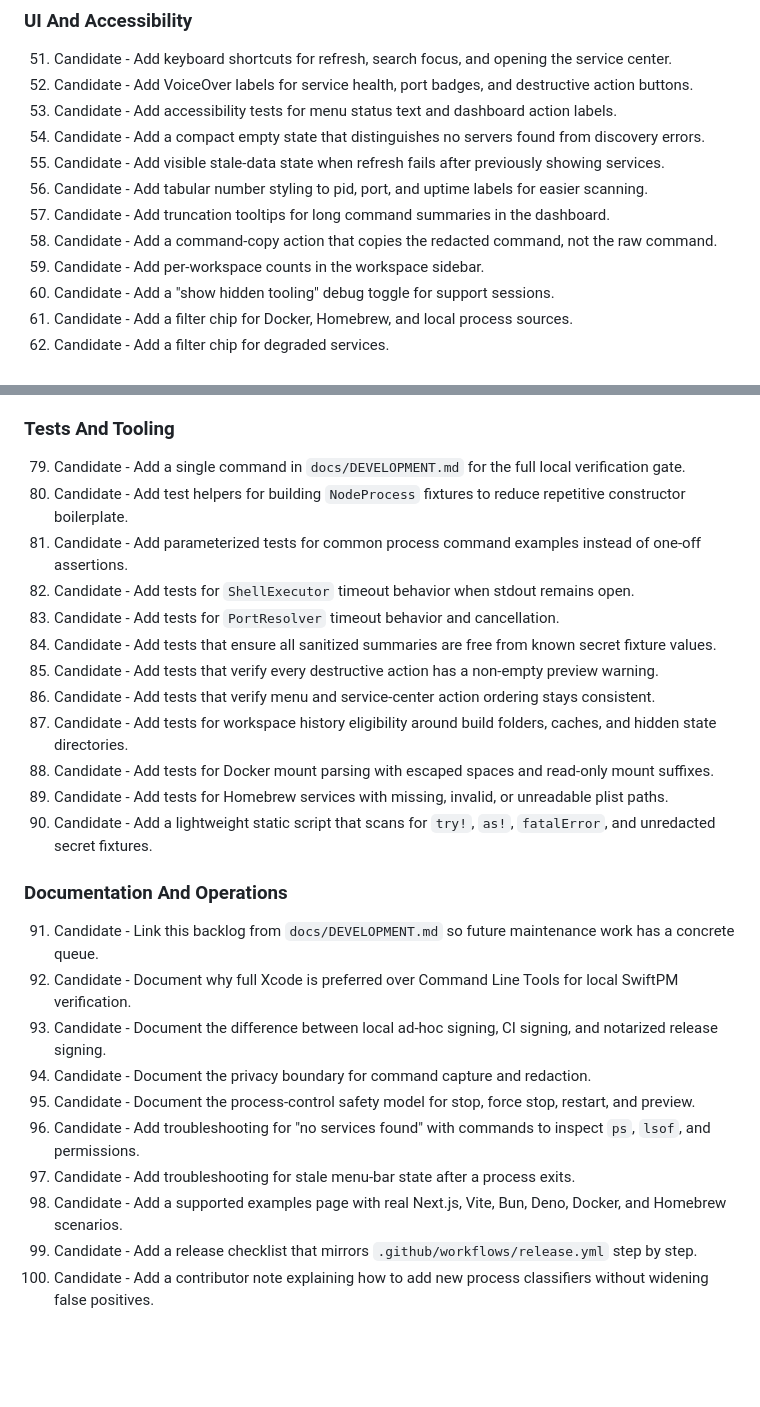
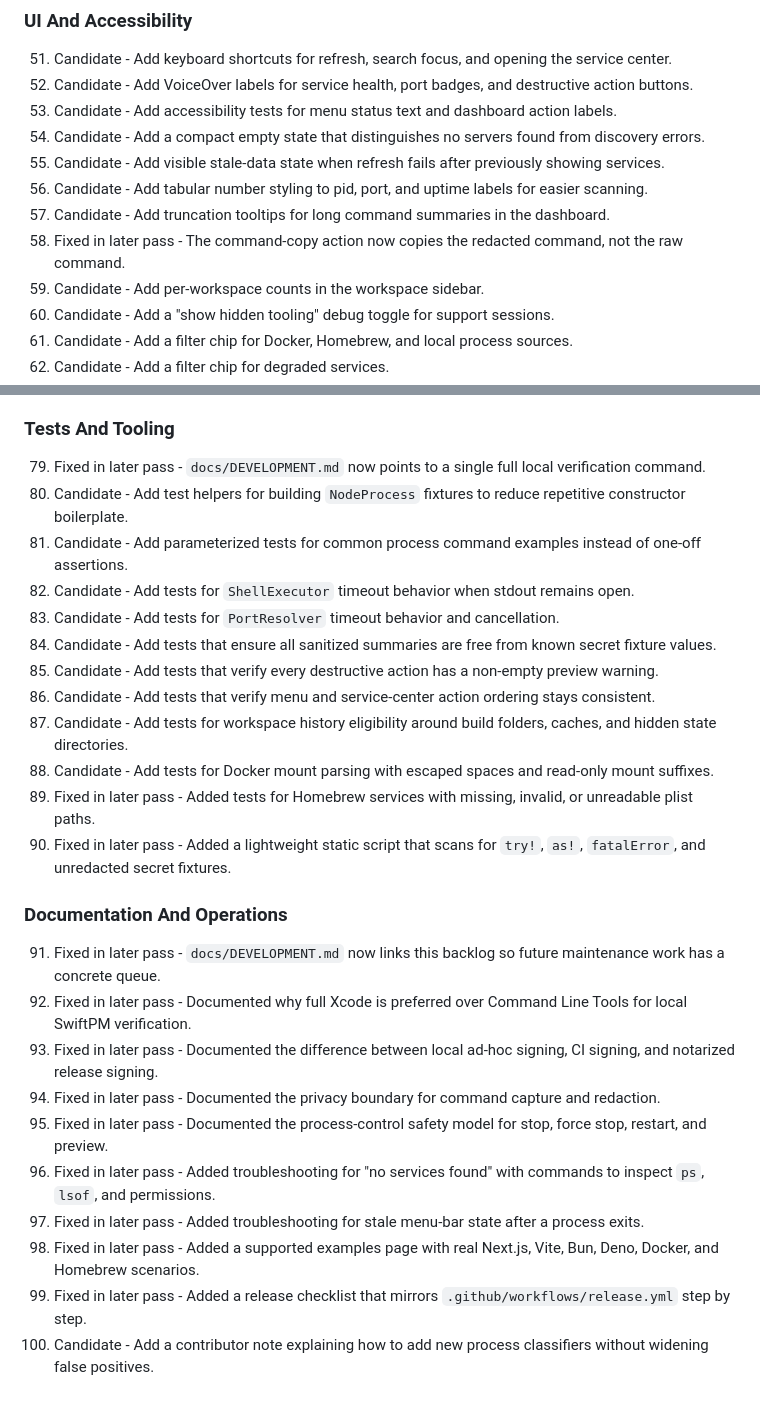
Before and after one commit to mastertyko/slaynode, a Markdown page: docs/IMPROVEMENT_BACKLOG.md, 2 parts joined by grey strips. GitHub-like rendering; blank space fills up the shorter version.

Commit message:
docs: refresh verified backlog statuses

```diff
--- a/docs/IMPROVEMENT_BACKLOG.md
+++ b/docs/IMPROVEMENT_BACKLOG.md
@@ -81,7 +82,7 @@ Status legend:
 55. Candidate - Add visible stale-data state when refresh fails after previously showing services.
 56. Candidate - Add tabular number styling to pid, port, and uptime labels for easier scanning.
 57. Candidate - Add truncation tooltips for long command summaries in the dashboard.
-58. Candidate - Add a command-copy action that copies the redacted command, not the raw command.
+58. Fixed in later pass - The command-copy action now copies the redacted command, not the raw command.
 59. Candidate - Add per-workspace counts in the workspace sidebar.
 60. Candidate - Add a "show hidden tooling" debug toggle for support sessions.
 61. Candidate - Add a filter chip for Docker, Homebrew, and local process sources.
@@ -108,7 +109,7 @@ Status legend:
 
 ### Tests And Tooling
 
-79. Candidate - Add a single command in `docs/DEVELOPMENT.md` for the full local verification gate.
+79. Fixed in later pass - `docs/DEVELOPMENT.md` now points to a single full local verification command.
 80. Candidate - Add test helpers for building `NodeProcess` fixtures to reduce repetitive constructor boilerplate.
 81. Candidate - Add parameterized tests for common process command examples instead of one-off assertions.
 82. Candidate - Add tests for `ShellExecutor` timeout behavior when stdout remains open.
@@ -118,18 +119,18 @@ Status legend:
 86. Candidate - Add tests that verify menu and service-center action ordering stays consistent.
 87. Candidate - Add tests for workspace history eligibility around build folders, caches, and hidden state directories.
 88. Candidate - Add tests for Docker mount parsing with escaped spaces and read-only mount suffixes.
-89. Candidate - Add tests for Homebrew services with missing, invalid, or unreadable plist paths.
-90. Candidate - Add a lightweight static script that scans for `try!`, `as!`, `fatalError`, and unredacted secret fixtures.
+89. Fixed in later pass - Added tests for Homebrew services with missing, invalid, or unreadable plist paths.
+90. Fixed in later pass - Added a lightweight static script that scans for `try!`, `as!`, `fatalError`, and unredacted secret fixtures.
 
 ### Documentation And Operations
 
-91. Candidate - Link this backlog from `docs/DEVELOPMENT.md` so future maintenance work has a concrete queue.
-92. Candidate - Document why full Xcode is preferred over Command Line Tools for local SwiftPM verification.
-93. Candidate - Document the difference between local ad-hoc signing, CI signing, and notarized release signing.
-94. Candidate - Document the privacy boundary for command capture and redaction.
-95. Candidate - Document the process-control safety model for stop, force stop, restart, and preview.
-96. Candidate - Add troubleshooting for "no services found" with commands to inspect `ps`, `lsof`, and permissions.
-97. Candidate - Add troubleshooting for stale menu-bar state after a process exits.
-98. Candidate - Add a supported examples page with real Next.js, Vite, Bun, Deno, Docker, and Homebrew scenarios.
-99. Candidate - Add a release checklist that mirrors `.github/workflows/release.yml` step by step.
+91. Fixed in later pass - `docs/DEVELOPMENT.md` now links this backlog so future maintenance work has a concrete queue.
+92. Fixed in later pass - Documented why full Xcode is preferred over Command Line Tools for local SwiftPM verification.
+93. Fixed in later pass - Documented the difference between local ad-hoc signing, CI signing, and notarized release signing.
+94. Fixed in later pass - Documented the privacy boundary for command capture and redaction.
+95. Fixed in later pass - Documented the process-control safety model for stop, force stop, restart, and preview.
+96. Fixed in later pass - Added troubleshooting for "no services found" with commands to inspect `ps`, `lsof`, and permissions.
+97. Fixed in later pass - Added troubleshooting for stale menu-bar state after a process exits.
+98. Fixed in later pass - Added a supported examples page with real Next.js, Vite, Bun, Deno, Docker, and Homebrew scenarios.
+99. Fixed in later pass - Added a release checklist that mirrors `.github/workflows/release.yml` step by step.
 100. Candidate - Add a contributor note explaining how to add new process classifiers without widening false positives.
```
Also changed, not shown: other parts of docs/IMPROVEMENT_BACKLOG.md (+10 -9 lines).
